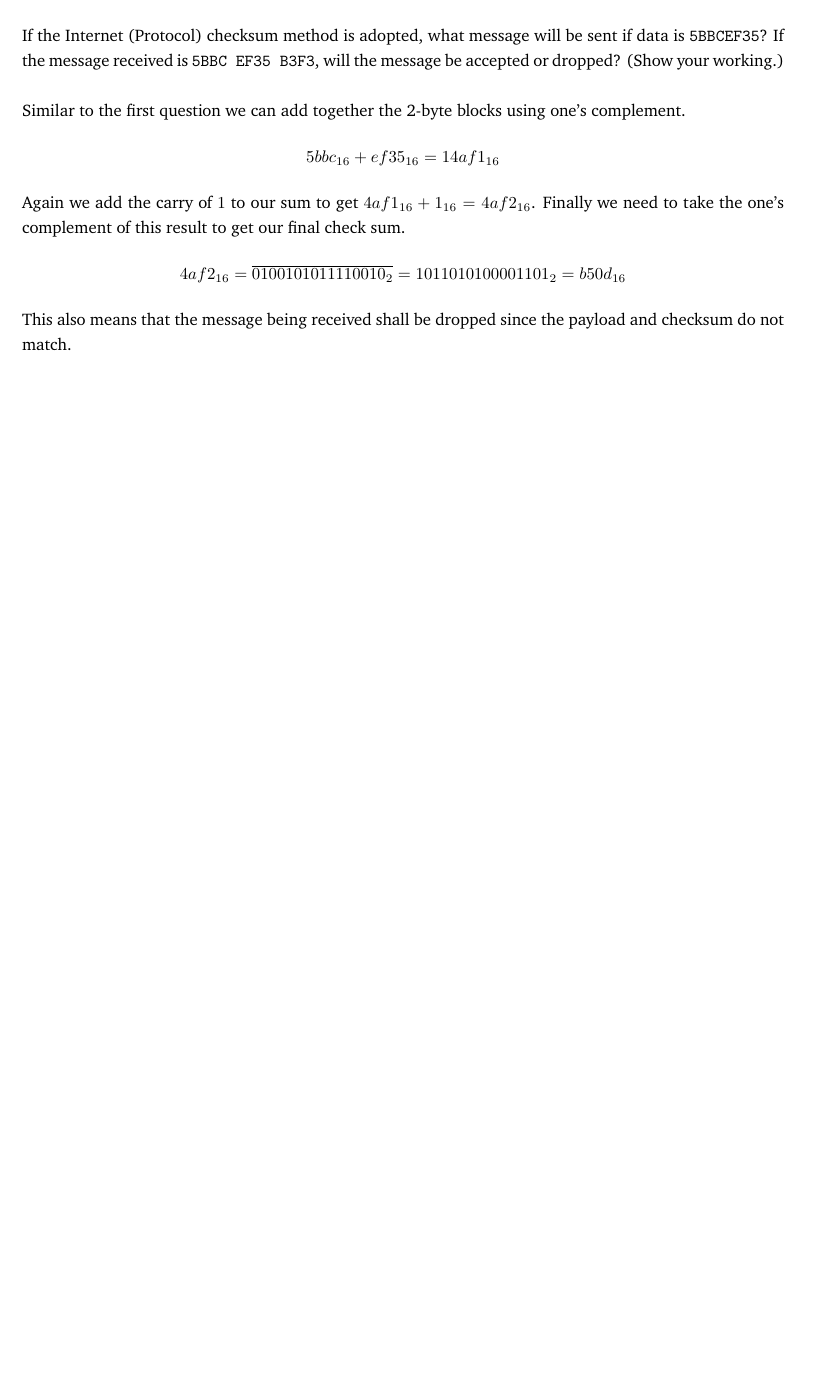
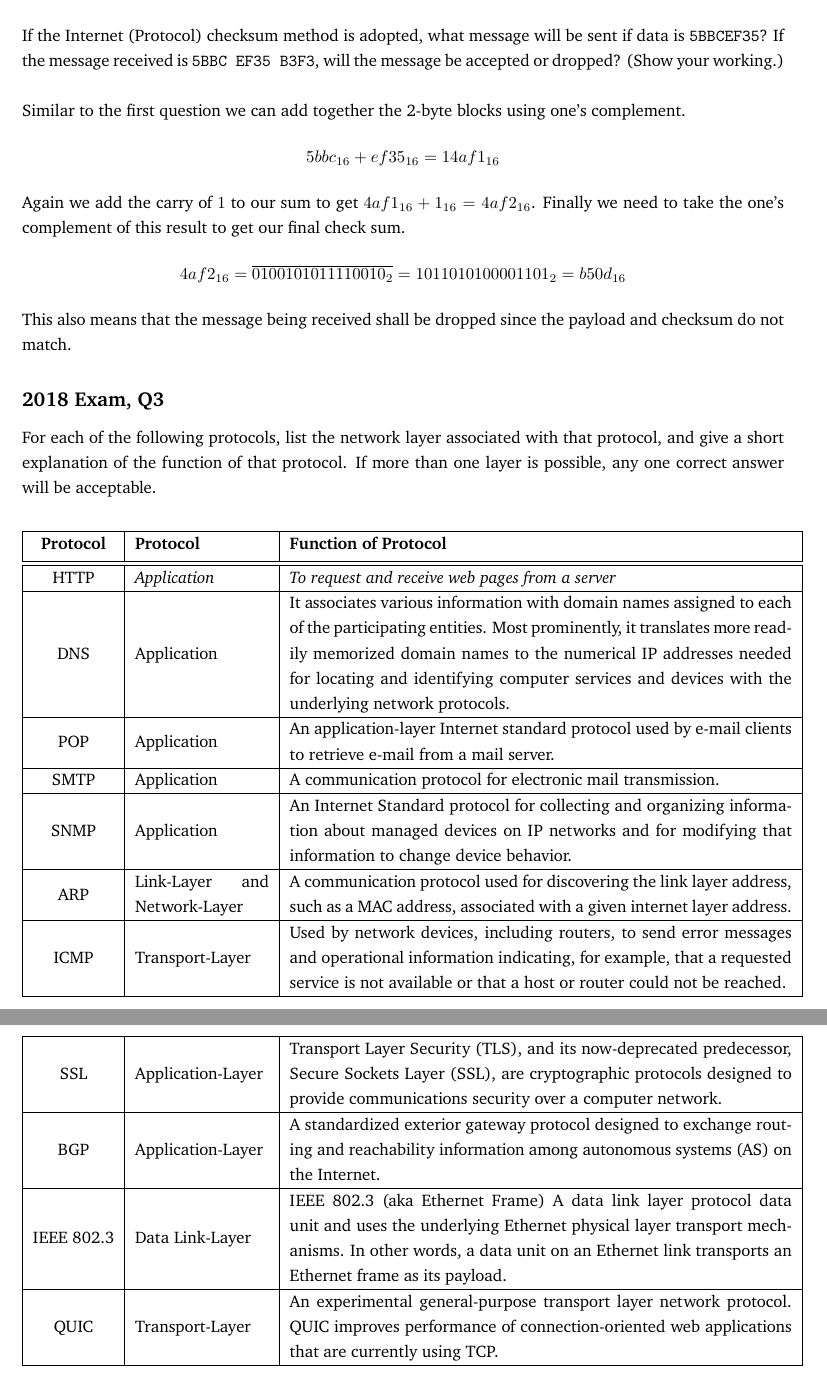
Before and after one commit to Michae1CC/COMS3200_2019_REVISION, a LaTeX document (main.tex, which reads structure.tex): part of page 39 of 39 before the commit and two parts of pages 39 and 40 of 40 after it, the two joined at a grey line, cut so that both start at the same text, the shorter picture padded with empty space. Compiled offline with pdfLaTeX.

Commit message:
2018 example question

```diff
--- a/main.tex
+++ b/main.tex
@@ -25,7 +25,7 @@
 \usepackage{amsmath,amssymb,listings}
 
 \title{COMS3200: Revision} % Title of the document
-\author{Team Collusion}
+\author{Dan Kim}
 \date{University of Queensland --- \today}
 \begin{document}
 
@@ -1861,4 +1861,50 @@ Again we add the carry of $1$ to our sum to get $4af1_{16} + 1_{16} = 4af2_{16}$
 \end{align*}
 This also means that the message being received shall be dropped since the payload and checksum do not match.
 
+\subsection*{2018 Exam, Q3}
+For each of the following protocols, list the network layer associated with that
+protocol, and give a short explanation of the function of that protocol.
+If more than one layer is possible, any one correct answer will be acceptable.
+\begin{center}
+ \begin{longtable}{| c | m{8em} | m{30em} |}
+ \hline
+ {\bf Protocol} & {\bf Protocol} & {\bf Function of Protocol} \\ [0.5ex]
+ \hline\hline
+HTTP & {\it Application} &
+{\it To request and receive web pages from a server} \\
+ \hline
+DNS & Application &
+It associates various information with domain names assigned to each of the participating entities. Most prominently, it translates more readily memorized domain names to the numerical IP addresses needed for locating and identifying computer services and devices with the underlying network protocols. \\
+ \hline
+POP & Application &
+An application-layer Internet standard protocol used by e-mail clients to retrieve e-mail from a mail server. \\
+ \hline
+SMTP & Application &
+A communication protocol for electronic mail transmission. \\
+ \hline
+SNMP & Application &
+An Internet Standard protocol for collecting and organizing information about managed devices on IP networks and for modifying that information to change device behavior. \\
+ \hline
+ARP & Link-Layer and Network-Layer &
+A communication protocol used for discovering the link layer address, such as a MAC address, associated with a given internet layer address. \\
+ \hline
+ICMP & Transport-Layer &
+Used by network devices, including routers, to send error messages and operational information indicating, for example, that a requested service is not available or that a host or router could not be reached. \\
+ \hline
+SSL & Application-Layer &
+Transport Layer Security (TLS), and its now-deprecated predecessor, Secure Sockets Layer (SSL), are cryptographic protocols designed to provide communications security over a computer network. \\
+ \hline
+BGP & Application-Layer &
+A standardized exterior gateway protocol designed to exchange routing and reachability information among autonomous systems (AS) on the Internet. \\
+ \hline
+IEEE 802.3 & Data Link-Layer &
+IEEE 802.3 (aka Ethernet Frame) A data link layer protocol data unit and uses the underlying Ethernet physical layer transport mechanisms. In other words, a data unit on an Ethernet link transports an Ethernet frame as its payload. \\
+ \hline
+QUIC & Transport-Layer &
+An experimental general-purpose transport layer network protocol. QUIC improves performance of connection-oriented web applications that are currently using TCP. \\
+ \hline
+\end{longtable}
+\end{center}
+
+
 \end{document}
--- a/structure.tex
+++ b/structure.tex
@@ -19,7 +19,7 @@
 %	PACKAGES AND OTHER DOCUMENT CONFIGURATIONS
 %----------------------------------------------------------------------------------------
 
-\usepackage{amsmath,amsfonts,stmaryrd,amssymb,float,graphicx,enumerate,mathtools,listings,xcolor,color,esint,subfig,tikz,pgfplots,setspace} % Math packages
+\usepackage{amsmath,amsfonts,stmaryrd,amssymb,float,graphicx,enumerate,mathtools,listings,xcolor,color,esint,subfig,tikz,pgfplots,setspace,graphicx,array,longtable} % Math packages
 
 \usepackage{enumerate} % Custom item numbers for enumerations
 
@@ -260,5 +260,3 @@
 \newcommand*\dif{\mathop{}\!\mathrm{d}}
 \setlength{\jot}{7pt}
 \definecolor{lbcolor}{rgb}{0.95,0.95,0.95}
-
-\usepackage{graphicx}
```
